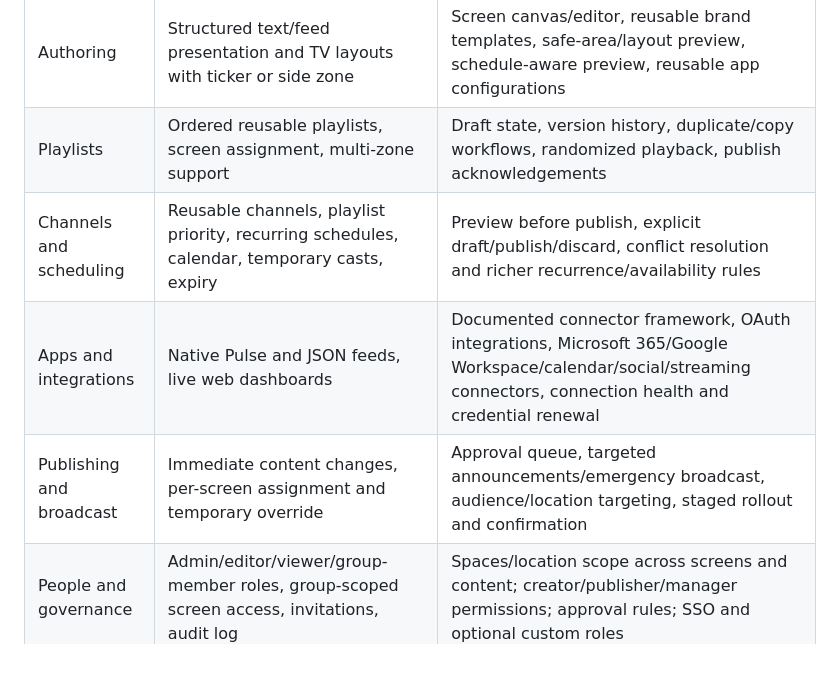
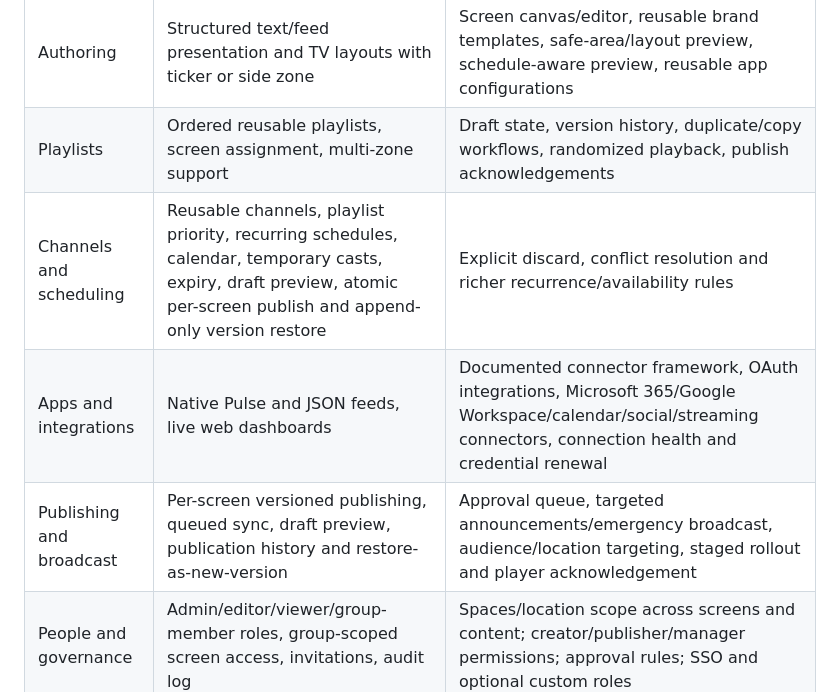
Before and after one commit to sherryberry001/signage-studio, a Markdown page: SCREENCLOUD_PARITY.md, the part around the change. GitHub-like rendering; blank space fills up the shorter version.

Commit message:
Update publishing capability coverage

```diff
--- a/SCREENCLOUD_PARITY.md
+++ b/SCREENCLOUD_PARITY.md
@@ -10,9 +10,9 @@ This document uses ScreenCloud's publicly described product areas as a capabilit
 | Content library | Text, image, video, web, JSON/Pulse feeds, tags, reuse, expiry, upload to Supabase storage | Resumable uploads, processing/transcoding, folders, document/PDF support, replace-file history, preview and content validation |
 | Authoring | Structured text/feed presentation and TV layouts with ticker or side zone | Screen canvas/editor, reusable brand templates, safe-area/layout preview, schedule-aware preview, reusable app configurations |
 | Playlists | Ordered reusable playlists, screen assignment, multi-zone support | Draft state, version history, duplicate/copy workflows, randomized playback, publish acknowledgements |
-| Channels and scheduling | Reusable channels, playlist priority, recurring schedules, calendar, temporary casts, expiry | Preview before publish, explicit draft/publish/discard, conflict resolution and richer recurrence/availability rules |
+| Channels and scheduling | Reusable channels, playlist priority, recurring schedules, calendar, temporary casts, expiry, draft preview, atomic per-screen publish and append-only version restore | Explicit discard, conflict resolution and richer recurrence/availability rules |
 | Apps and integrations | Native Pulse and JSON feeds, live web dashboards | Documented connector framework, OAuth integrations, Microsoft 365/Google Workspace/calendar/social/streaming connectors, connection health and credential renewal |
-| Publishing and broadcast | Immediate content changes, per-screen assignment and temporary override | Approval queue, targeted announcements/emergency broadcast, audience/location targeting, staged rollout and confirmation |
+| Publishing and broadcast | Per-screen versioned publishing, queued sync, draft preview, publication history and restore-as-new-version | Approval queue, targeted announcements/emergency broadcast, audience/location targeting, staged rollout and player acknowledgement |
 | People and governance | Admin/editor/viewer/group-member roles, group-scoped screen access, invitations, audit log | Spaces/location scope across screens and content; creator/publisher/manager permissions; approval rules; SSO and optional custom roles |
 | Operations and proof | Reported playback transitions, history, CSV, screen health timeline, feed errors | Aggregated proof-of-play, delivery acknowledgement, scheduled reports, operational dashboards and configurable alert routing |
 | Player fleet lifecycle | Android TV APK, offline cache, autostart, sync/restart, diagnostics | Managed kiosk/device-owner mode, signed update channels, staged rollout, rollback/recovery, broader hardware support and remote device management |
```
